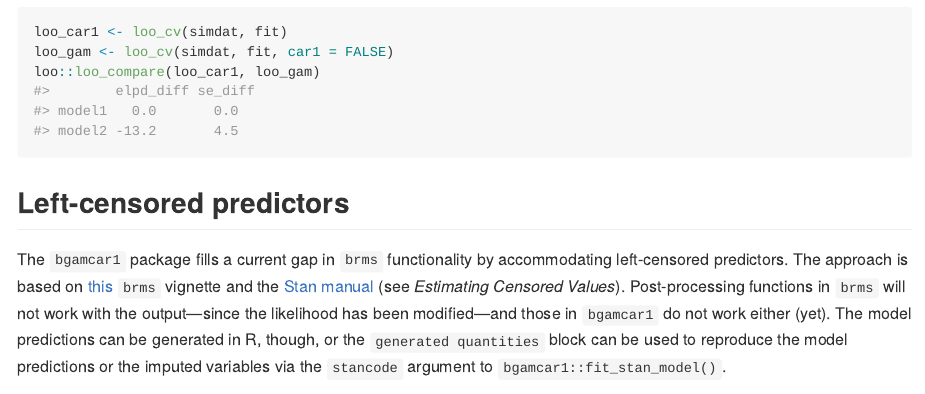
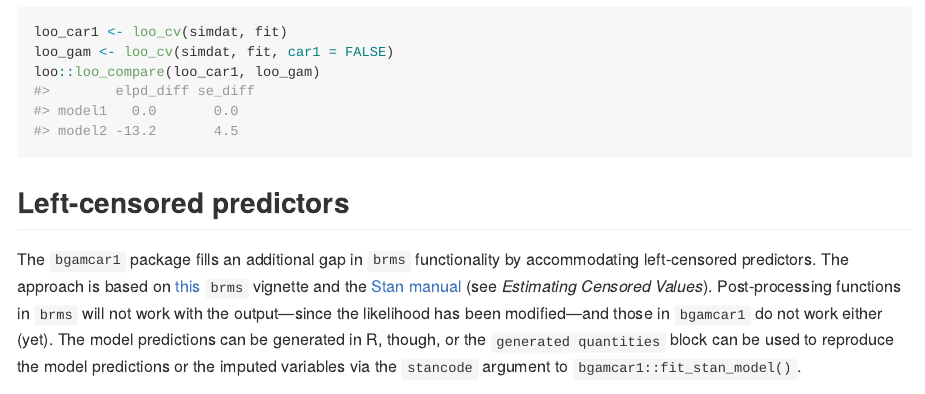
Before and after one commit to bentrueman/bgamcar1, an R Markdown document (README.Rmd): the page in a window 1100 px wide, from 2390 px down. The pictures show the output file README.md that the author committed with the source, drawn offline in the style of GitHub; badge pictures from the web are left out.

Commit message:
update readme

````diff
--- a/README.Rmd
+++ b/README.Rmd
@@ -133,7 +133,7 @@ loo::loo_compare(loo_car1, loo_gam)
 
 ## Left-censored predictors
 
-The `bgamcar1` package fills a current gap in `brms` functionality by accommodating left-censored predictors. The approach is based on [this](https://cran.r-project.org/web/packages/brms/vignettes/brms_missings.html) `brms` vignette and the [Stan manual](https://mc-stan.org/docs/2_18/stan-users-guide/censored-data.html) (see *Estimating Censored Values*). Post-processing functions in `brms` will not work with the output---since the likelihood has been modified---and those in `bgamcar1` do not work either (yet). The model predictions can be generated in R, though, or the `generated quantities` block can be used to reproduce the model predictions or the imputed variables via the `stancode` argument to `bgamcar1::fit_stan_model()`.
+The `bgamcar1` package fills an additional gap in `brms` functionality by accommodating left-censored predictors. The approach is based on [this](https://cran.r-project.org/web/packages/brms/vignettes/brms_missings.html) `brms` vignette and the [Stan manual](https://mc-stan.org/docs/2_18/stan-users-guide/censored-data.html) (see *Estimating Censored Values*). Post-processing functions in `brms` will not work with the output---since the likelihood has been modified---and those in `bgamcar1` do not work either (yet). The model predictions can be generated in R, though, or the `generated quantities` block can be used to reproduce the model predictions or the imputed variables via the `stancode` argument to `bgamcar1::fit_stan_model()`.
 
 ```{r model-logistic, message=FALSE}
 
````
Also changed, not shown: README.md, 1 other file.
